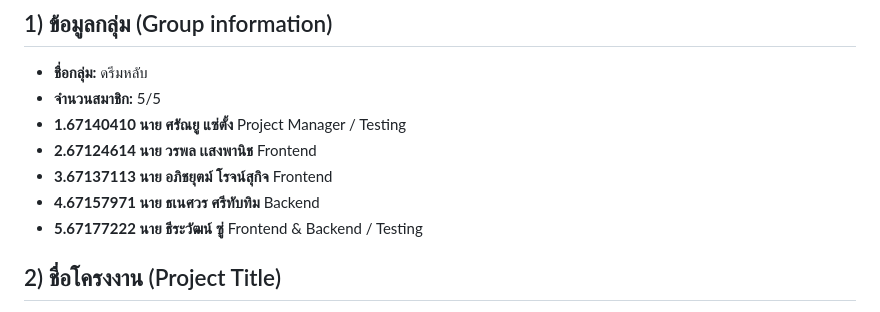
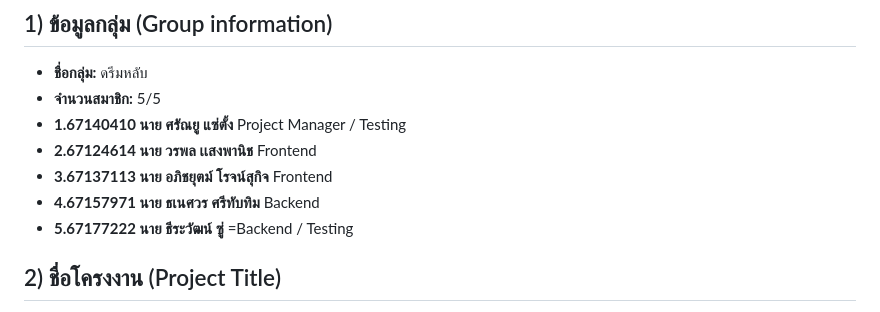
Before and after one commit to saranyu311243/PrimePC, a Markdown page: README.md, the part around the change. Drawn GitHub-style.

```diff
--- a/README.md
+++ b/README.md
@@ -9,7 +9,7 @@ Git Page https://saranyu311243.github.io/PrimePC/
 - **2.67124614 นาย วรพล เเสงพานิช** Frontend
 - **3.67137113 นาย อภิชยุตม์ โรจน์สุกิจ** Frontend
 - **4.67157971 นาย ธเนศวร ศรีทับทิม** Backend
-- **5.67177222 นาย ธีระวัฒน์ ซู่** Frontend & Backend / Testing
+- **5.67177222 นาย ธีระวัฒน์ ซู่** =Backend / Testing
 
 ## 2) ชื่อโครงงาน (Project Title)
 - **ชื่อโครงงาน (ภาษาไทย):** ร้านอุปกรณ์คอมพิวเตอร์ (PrimePC)
```
